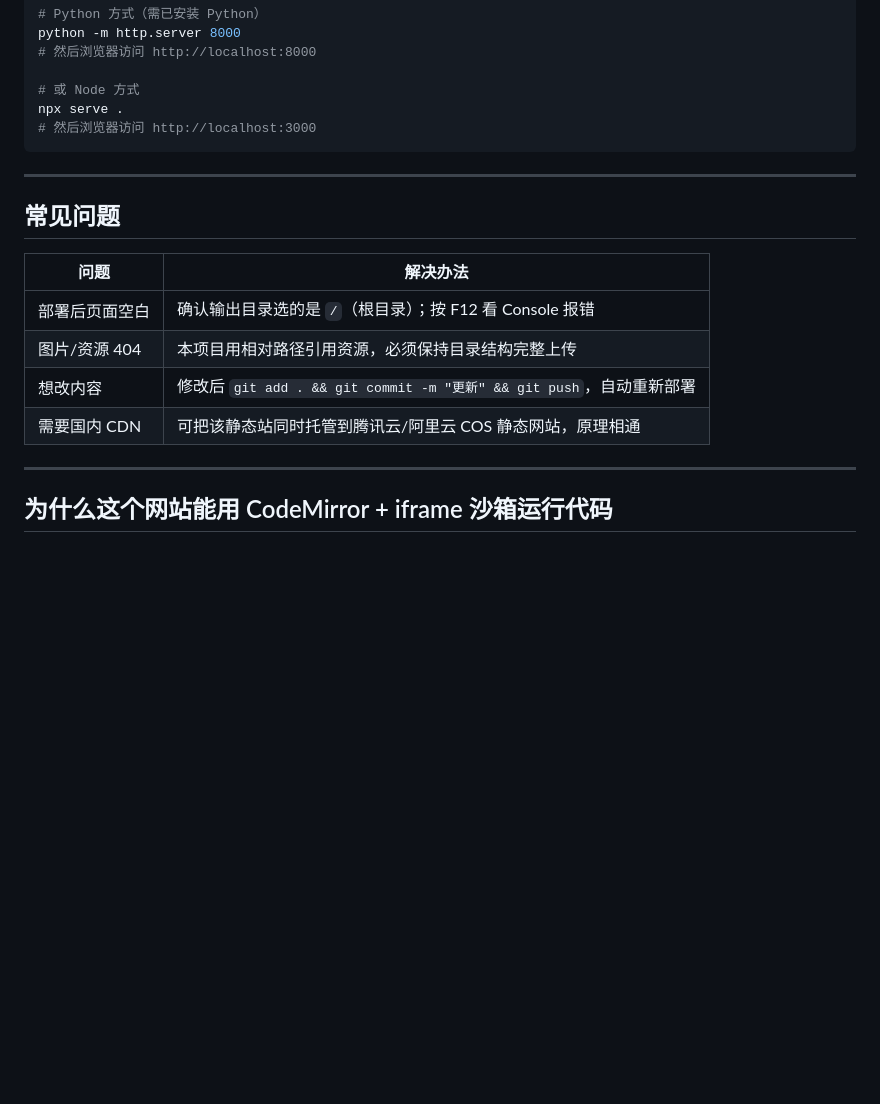
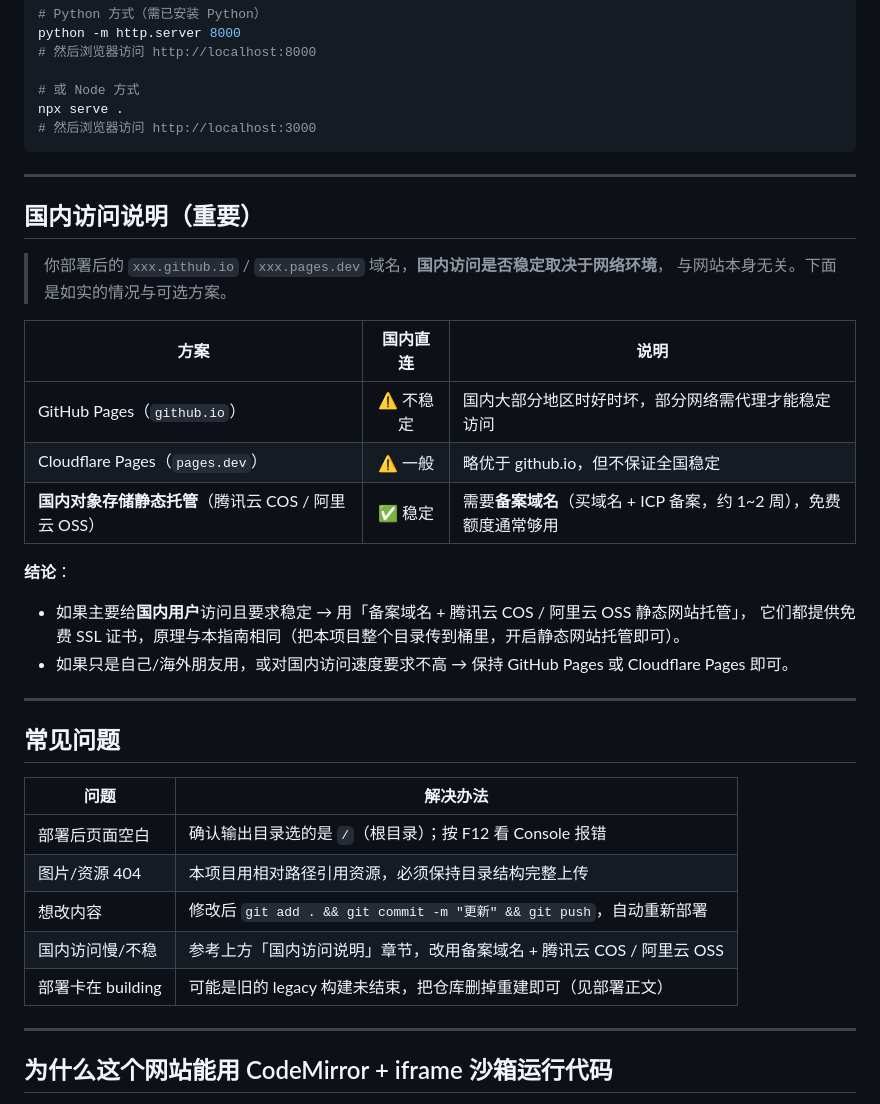
Before and after one commit to mama952/computer-learning, a Markdown page: 部署指南-免费SSL静态托管.md, the part around the change. Drawn GitHub-style; blank space fills up the shorter version.

Commit message:
docs: 补充国内访问方案与部署常见问题

```diff
--- a/部署指南-免费SSL静态托管.md
+++ b/部署指南-免费SSL静态托管.md
@@ -100,6 +100,24 @@ npx serve .
 
 ---
 
+## 国内访问说明（重要）
+
+> 你部署后的 `xxx.github.io` / `xxx.pages.dev` 域名，**国内访问是否稳定取决于网络环境**，
+> 与网站本身无关。下面是如实的情况与可选方案。
+
+| 方案 | 国内直连 | 说明 |
+|------|:---:|------|
+| GitHub Pages（`github.io`） | ⚠️ 不稳定 | 国内大部分地区时好时坏，部分网络需代理才能稳定访问 |
+| Cloudflare Pages（`pages.dev`） | ⚠️ 一般 | 略优于 github.io，但不保证全国稳定 |
+| **国内对象存储静态托管**（腾讯云 COS / 阿里云 OSS） | ✅ 稳定 | 需要**备案域名**（买域名 + ICP 备案，约 1~2 周），免费额度通常够用 |
+
+**结论**：
+- 如果主要给**国内用户**访问且要求稳定 → 用「备案域名 + 腾讯云 COS / 阿里云 OSS 静态网站托管」，
+  它们都提供免费 SSL 证书，原理与本指南相同（把本项目整个目录传到桶里，开启静态网站托管即可）。
+- 如果只是自己/海外朋友用，或对国内访问速度要求不高 → 保持 GitHub Pages 或 Cloudflare Pages 即可。
+
+---
+
 ## 常见问题
 
 | 问题 | 解决办法 |
@@ -107,7 +125,8 @@ npx serve .
 | 部署后页面空白 | 确认输出目录选的是 `/`（根目录）；按 F12 看 Console 报错 |
 | 图片/资源 404 | 本项目用相对路径引用资源，必须保持目录结构完整上传 |
 | 想改内容 | 修改后 `git add . && git commit -m "更新" && git push`，自动重新部署 |
-| 需要国内 CDN | 可把该静态站同时托管到腾讯云/阿里云 COS 静态网站，原理相通 |
+| 国内访问慢/不稳 | 参考上方「国内访问说明」章节，改用备案域名 + 腾讯云 COS / 阿里云 OSS |
+| 部署卡在 building | 可能是旧的 legacy 构建未结束，把仓库删掉重建即可（见部署正文） |
 
 ---
 
```
